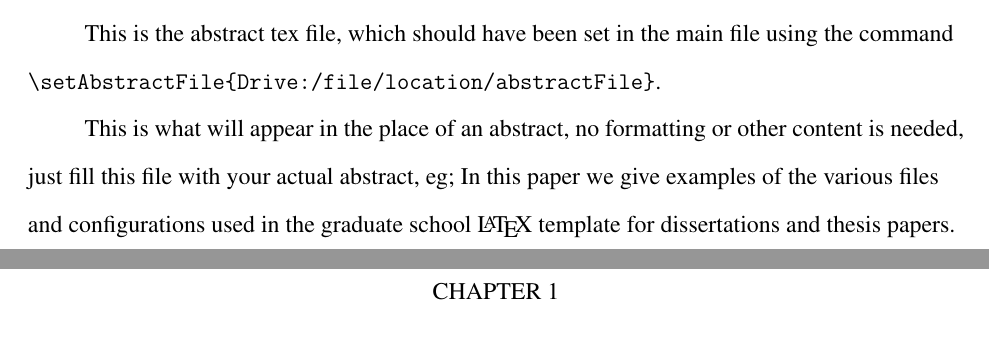
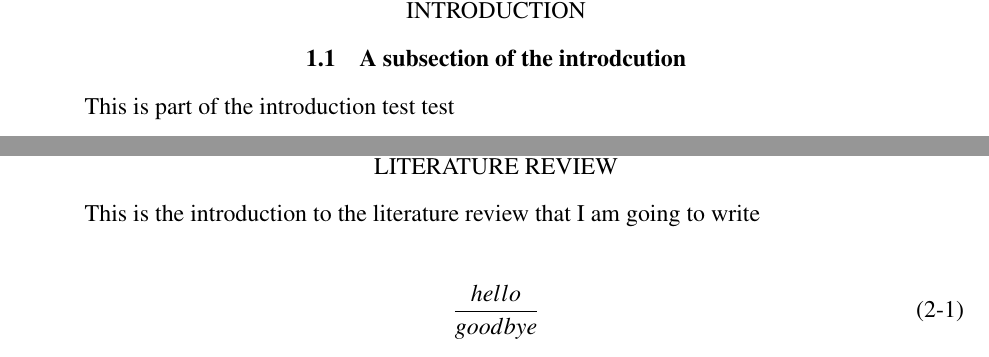
Before and after one commit to ajensen1234/lit-review, a LaTeX thesis (Jensen-Lit-Review.tex, which reads src/abstractFile.tex, src/ch1-introduction.tex, src/ch2-proposal.tex): two parts of pages 9 and 10 of 12 before the commit and two parts of pages 10 and 11 of 14 after it, joined at a grey line, cut at the place of the change. Compiled offline with pdfLaTeX.

Commit message:
Some reorganizing

```diff
--- a/exampleMasterFile.tex
+++ b/Jensen-Lit-Review.tex
@@ -31,9 +31,9 @@
 
 \degreeType{Doctorate of Philosophy}%   Official name of your degree; eg "Doctorate of Philosophy".
 \major{Mechanical Engineering}%                    Your official Department
-\author{Andrew Jensen}%                  Your Name
+\author{Andrew James Jensen}%                  Your Name
 \thesisType{Dissertation}%              Dissertation (PhD) or Thesis (Masters)
-\degreeYear{2021}%                      Intended graduation year (not the year you submit the thesis)
+\degreeYear{2022}%                      Intended graduation year (not the year you submit the thesis)
 \degreeMonth{August}%                   Month of graduation should be May, August, or December.
 \chair{Scott Banks}%                   Chair and Cochair (see comment block above).
 
--- a/src/abstractFile.tex
+++ b/src/abstractFile.tex
@@ -1,3 +1,3 @@
-This is the abstract tex file, which should have been set in the main file using the command \verb|\setAbstractFile{Drive:/file/location/abstractFile}|.
+\texttt{Abstract Placeholder}
 
-This is what will appear in the place of an abstract, no formatting or other content is needed, just fill this file with your actual abstract, eg; In this paper we give examples of the various files and configurations used in the graduate school \LaTeX{} template for dissertations and thesis papers.
+The main function of our synovial joints is to support dynamic, loaded motion. Pathologies that affect these joints are typi
--- a/src/ch1-introduction.tex
+++ b/src/ch1-introduction.tex
@@ -1 +1,5 @@
-\title{Introduction}
+\chapter{Introduction}
+
+\section{A subsection of the introdcution}
+
+This is part of the introduction test test
--- a/src/ch2-proposal.tex
+++ b/src/ch2-proposal.tex
@@ -1 +1,7 @@
-\title{Literature Review}
+\chapter{Literature Review}
+
+This is the introduction to the literature review that I am going to write
+
+\begin{equation}
+    \frac{hello}{goodbye}
+\end{equation}
```
Also changed, not shown: src/biographyFile.tex (+1 -6 lines), Jensen-Lit-Review.pdf (added), exampleMasterFile.pdf (deleted), Jensen-Lit-Review.tex (4 more changed lines), 38 other files.
